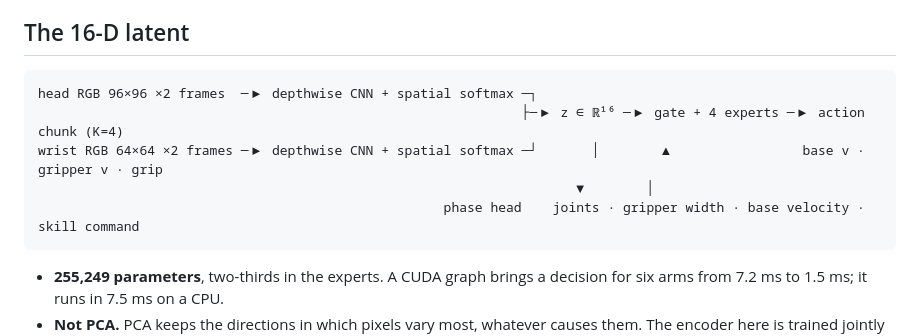
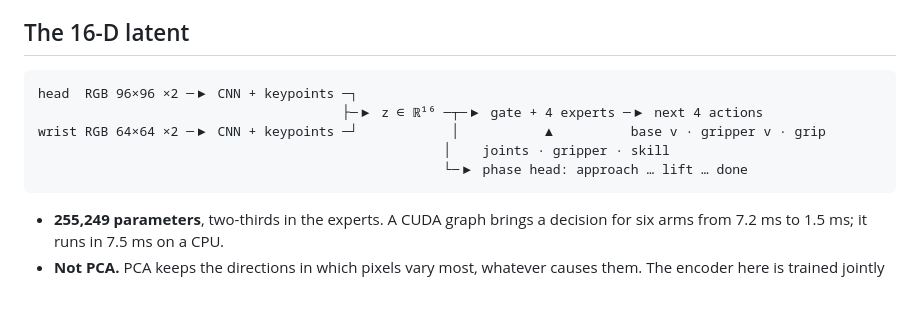
Before and after one commit to arahe-dev/tribbie, a Markdown page: README.md, the part around the change. GitHub-like rendering; blank space fills up the shorter version.

Commit message:
README: narrower latent diagram
Co-Authored-By: Claude Opus 5.5 <noreply@anthropic.com>

````diff
--- a/README.md
+++ b/README.md
@@ -105,11 +105,11 @@ the same behaviour from pixels, which is what a real robot would have.
 ## The 16-D latent
 
 ```text
-head RGB 96×96 ×2 frames  ─▶ depthwise CNN + spatial softmax ─┐
-                                                              ├─▶ z ∈ ℝ¹⁶ ─▶ gate + 4 experts ─▶ action chunk (K=4)
-wrist RGB 64×64 ×2 frames ─▶ depthwise CNN + spatial softmax ─┘       │        ▲                 base v · gripper v · grip
-                                                                     ▼        │
-                                                    phase head    joints · gripper width · base velocity · skill command
+head  RGB 96×96 ×2 ─▶ CNN + keypoints ─┐
+                                       ├─▶ z ∈ ℝ¹⁶ ─┬─▶ gate + 4 experts ─▶ next 4 actions
+wrist RGB 64×64 ×2 ─▶ CNN + keypoints ─┘            │           ▲          base v · gripper v · grip
+                                                    │    joints · gripper · skill
+                                                    └─▶ phase head: approach … lift … done
 ```
 
 - **255,249 parameters**, two-thirds in the experts. A CUDA graph brings a decision for six
````
